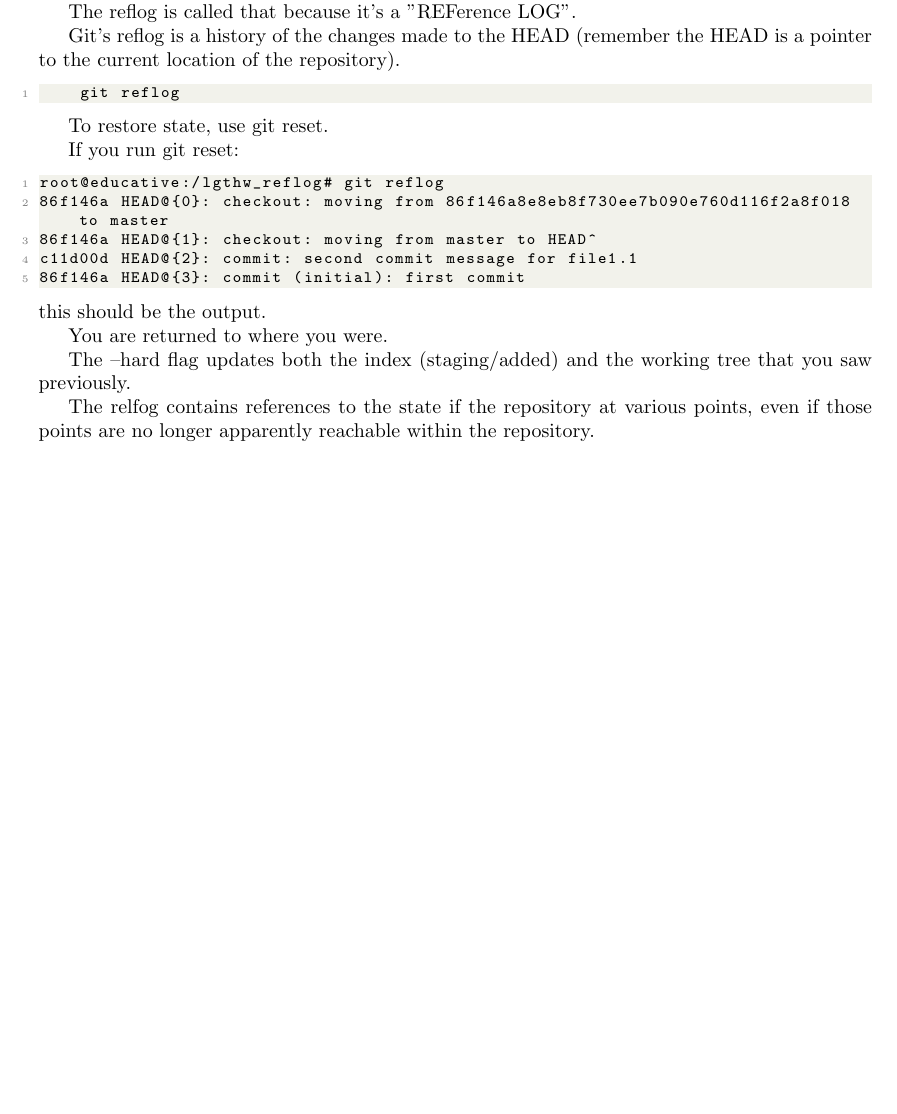
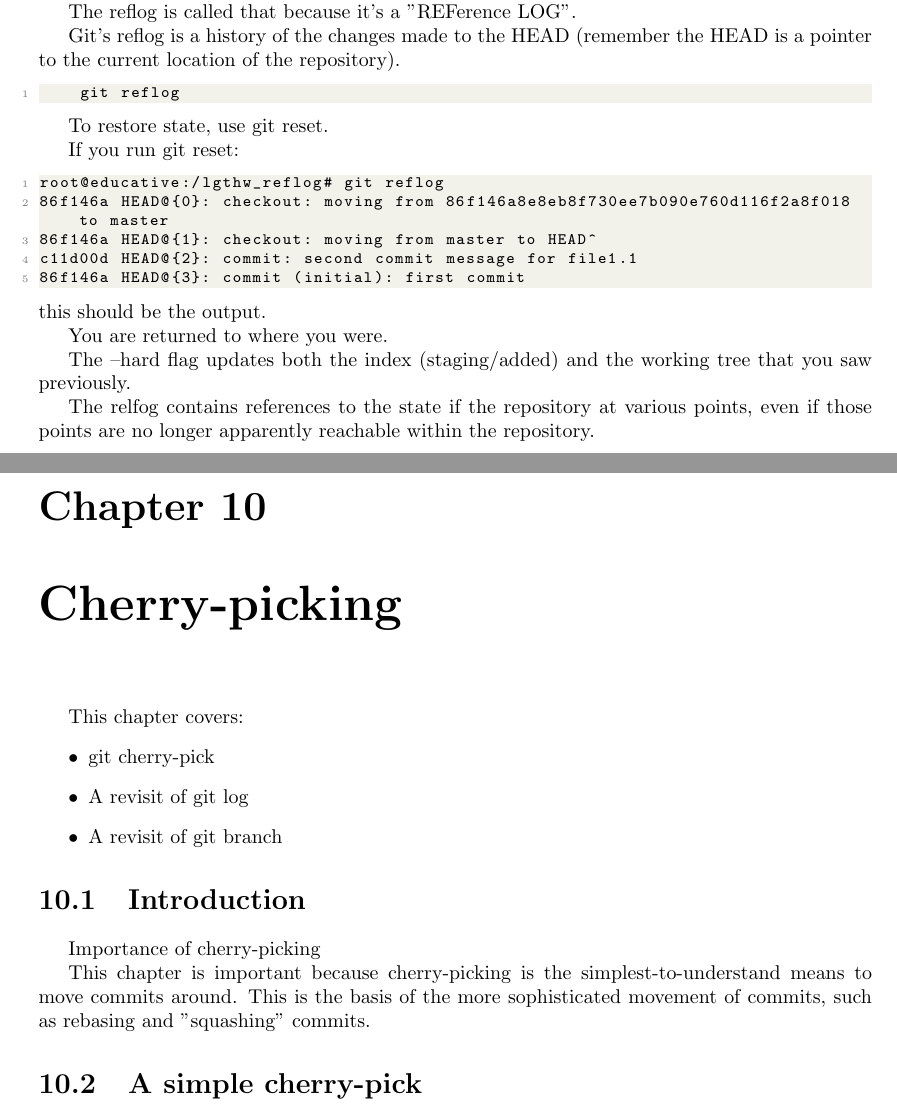
Before and after one commit to cloudmadeofcandy/learn_git_the_hard_way_notes, a LaTeX thesis (lgthw.tex): part of page 19 of 19 before the commit and two parts of pages 19 and 20 of 20 after it, the two joined at a grey line, cut so that both start at the same text, the shorter picture padded with empty space. Compiled offline with pdfLaTeX.

Commit message:
Second push

```diff
--- a/lgthw.tex
+++ b/lgthw.tex
@@ -669,6 +669,21 @@ The --hard flag updates both the index (staging/added) and the working tree that
 
 The relfog contains references to the state if the repository at various points, even if those points are no longer apparently reachable within the repository.
 
+\chapter{Cherry-picking}
 
+This chapter covers:
+\begin{itemize}
+    \item git cherry-pick
+    \item A revisit of git log
+    \item A revisit of git branch
+\end{itemize}
+
+\section{Introduction}
+
+Importance of cherry-picking
+
+This chapter is important because cherry-picking is the simplest-to-understand means to move commits around. This is the basis of the more sophisticated movement of commits, such as rebasing and "squashing" commits.
+
+\section{A simple cherry-pick}
 
 \end{document}
```
Also changed, not shown: lgthw.pdf.
